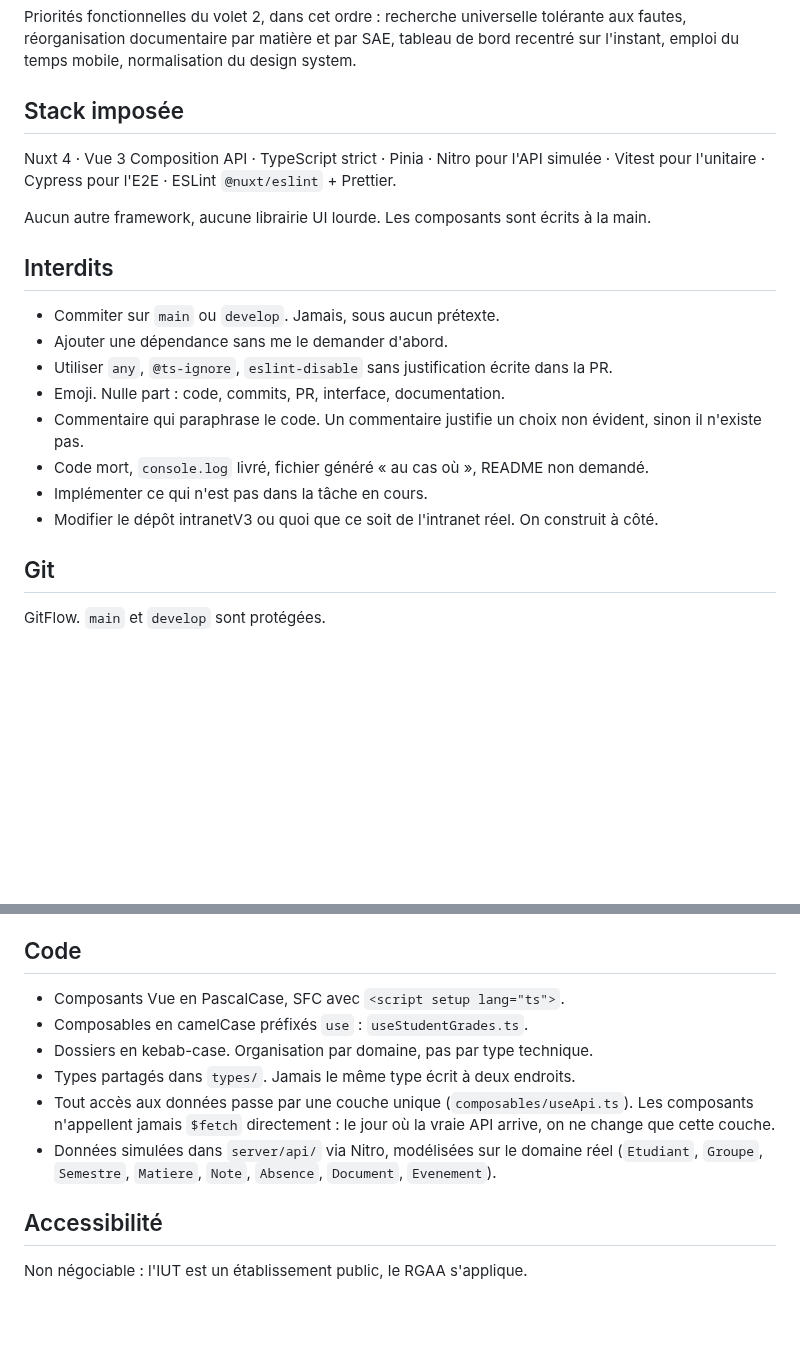
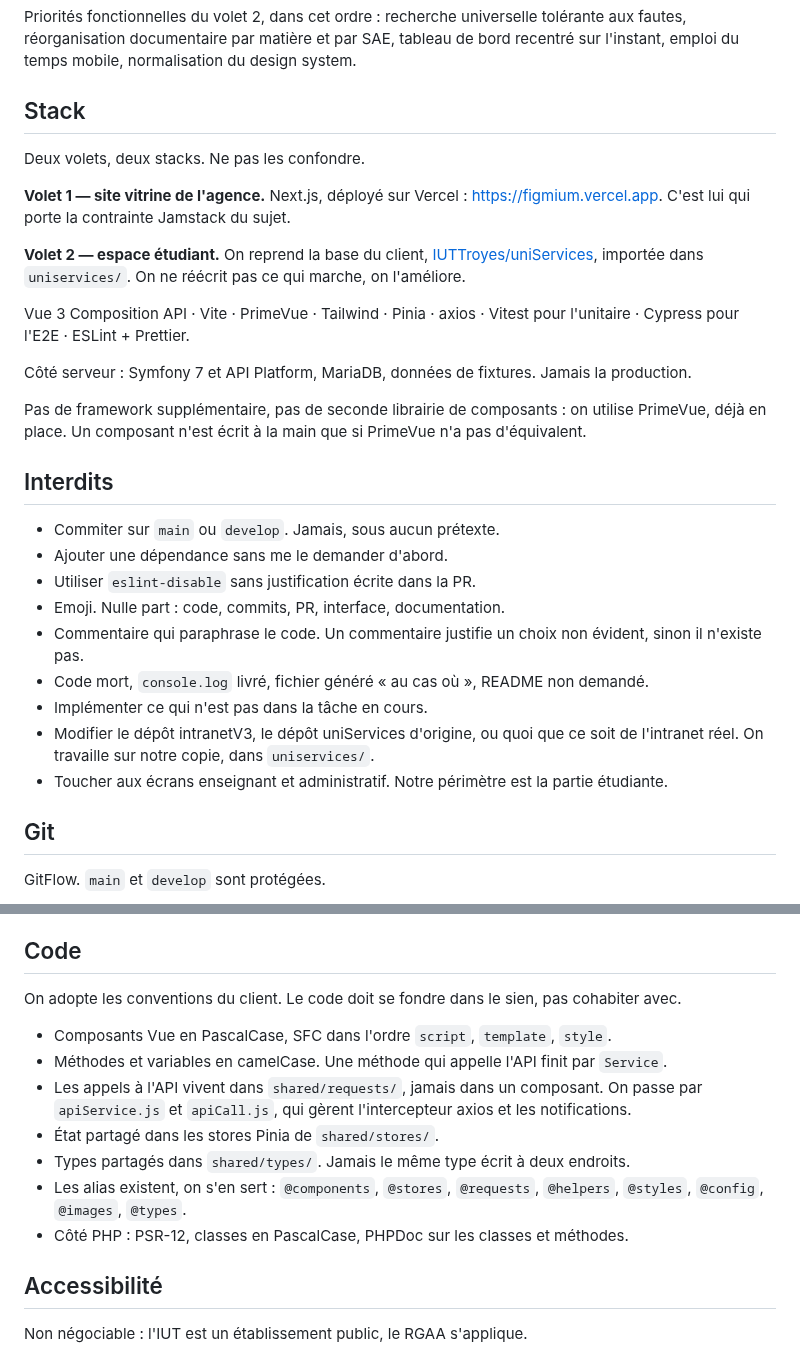
Before and after one commit to Dannebicque/wra505D_agence-2, a Markdown page: CLAUDE.md, 2 parts joined by grey strips. GitHub-like rendering; blank space fills up the shorter version.

```diff
--- a/CLAUDE.md
+++ b/CLAUDE.md
@@ -15,24 +15,38 @@ Priorités fonctionnelles du volet 2, dans cet ordre : recherche universelle tol
 réorganisation documentaire par matière et par SAE, tableau de bord recentré sur l'instant,
 emploi du temps mobile, normalisation du design system.
 
-## Stack imposée
+## Stack
 
-Nuxt 4 · Vue 3 Composition API · TypeScript strict · Pinia · Nitro pour l'API simulée ·
-Vitest pour l'unitaire · Cypress pour l'E2E · ESLint `@nuxt/eslint` + Prettier.
+Deux volets, deux stacks. Ne pas les confondre.
 
-Aucun autre framework, aucune librairie UI lourde. Les composants sont écrits à la main.
+**Volet 1 — site vitrine de l'agence.** Next.js, déployé sur Vercel :
+<https://figmium.vercel.app>. C'est lui qui porte la contrainte Jamstack du sujet.
+
+**Volet 2 — espace étudiant.** On reprend la base du client,
+[IUTTroyes/uniServices](https://github.com/IUTTroyes/uniServices), importée dans `uniservices/`.
+On ne réécrit pas ce qui marche, on l'améliore.
+
+Vue 3 Composition API · Vite · PrimeVue · Tailwind · Pinia · axios ·
+Vitest pour l'unitaire · Cypress pour l'E2E · ESLint + Prettier.
+
+Côté serveur : Symfony 7 et API Platform, MariaDB, données de fixtures. Jamais la production.
+
+Pas de framework supplémentaire, pas de seconde librairie de composants : on utilise PrimeVue,
+déjà en place. Un composant n'est écrit à la main que si PrimeVue n'a pas d'équivalent.
 
 ## Interdits
 
 - Commiter sur `main` ou `develop`. Jamais, sous aucun prétexte.
 - Ajouter une dépendance sans me le demander d'abord.
-- Utiliser `any`, `@ts-ignore`, `eslint-disable` sans justification écrite dans la PR.
+- Utiliser `eslint-disable` sans justification écrite dans la PR.
 - Emoji. Nulle part : code, commits, PR, interface, documentation.
 - Commentaire qui paraphrase le code. Un commentaire justifie un choix non évident, sinon il
   n'existe pas.
 - Code mort, `console.log` livré, fichier généré « au cas où », README non demandé.
 - Implémenter ce qui n'est pas dans la tâche en cours.
-- Modifier le dépôt intranetV3 ou quoi que ce soit de l'intranet réel. On construit à côté.
+- Modifier le dépôt intranetV3, le dépôt uniServices d'origine, ou quoi que ce soit de
+  l'intranet réel. On travaille sur notre copie, dans `uniservices/`.
+- Toucher aux écrans enseignant et administratif. Notre périmètre est la partie étudiante.
 
 ## Git
 
@@ -48,15 +62,17 @@ GitFlow. `main` et `develop` sont protégées.
 
 ## Code
 
-- Composants Vue en PascalCase, SFC avec `<script setup lang="ts">`.
-- Composables en camelCase préfixés `use` : `useStudentGrades.ts`.
-- Dossiers en kebab-case. Organisation par domaine, pas par type technique.
-- Types partagés dans `types/`. Jamais le même type écrit à deux endroits.
-- Tout accès aux données passe par une couche unique (`composables/useApi.ts`). Les composants
-  n'appellent jamais `$fetch` directement : le jour où la vraie API arrive, on ne change que
-  cette couche.
-- Données simulées dans `server/api/` via Nitro, modélisées sur le domaine réel
-  (`Etudiant`, `Groupe`, `Semestre`, `Matiere`, `Note`, `Absence`, `Document`, `Evenement`).
+On adopte les conventions du client. Le code doit se fondre dans le sien, pas cohabiter avec.
+
+- Composants Vue en PascalCase, SFC dans l'ordre `script`, `template`, `style`.
+- Méthodes et variables en camelCase. Une méthode qui appelle l'API finit par `Service`.
+- Les appels à l'API vivent dans `shared/requests/`, jamais dans un composant. On passe par
+  `apiService.js` et `apiCall.js`, qui gèrent l'intercepteur axios et les notifications.
+- État partagé dans les stores Pinia de `shared/stores/`.
+- Types partagés dans `shared/types/`. Jamais le même type écrit à deux endroits.
+- Les alias existent, on s'en sert : `@components`, `@stores`, `@requests`, `@helpers`,
+  `@styles`, `@config`, `@images`, `@types`.
+- Côté PHP : PSR-12, classes en PascalCase, PHPDoc sur les classes et méthodes.
 
 ## Accessibilité
 
```
Also changed, not shown: PROMPTS.md (+9 -16 lines), docs/PROJET.md (+36 -22 lines).
